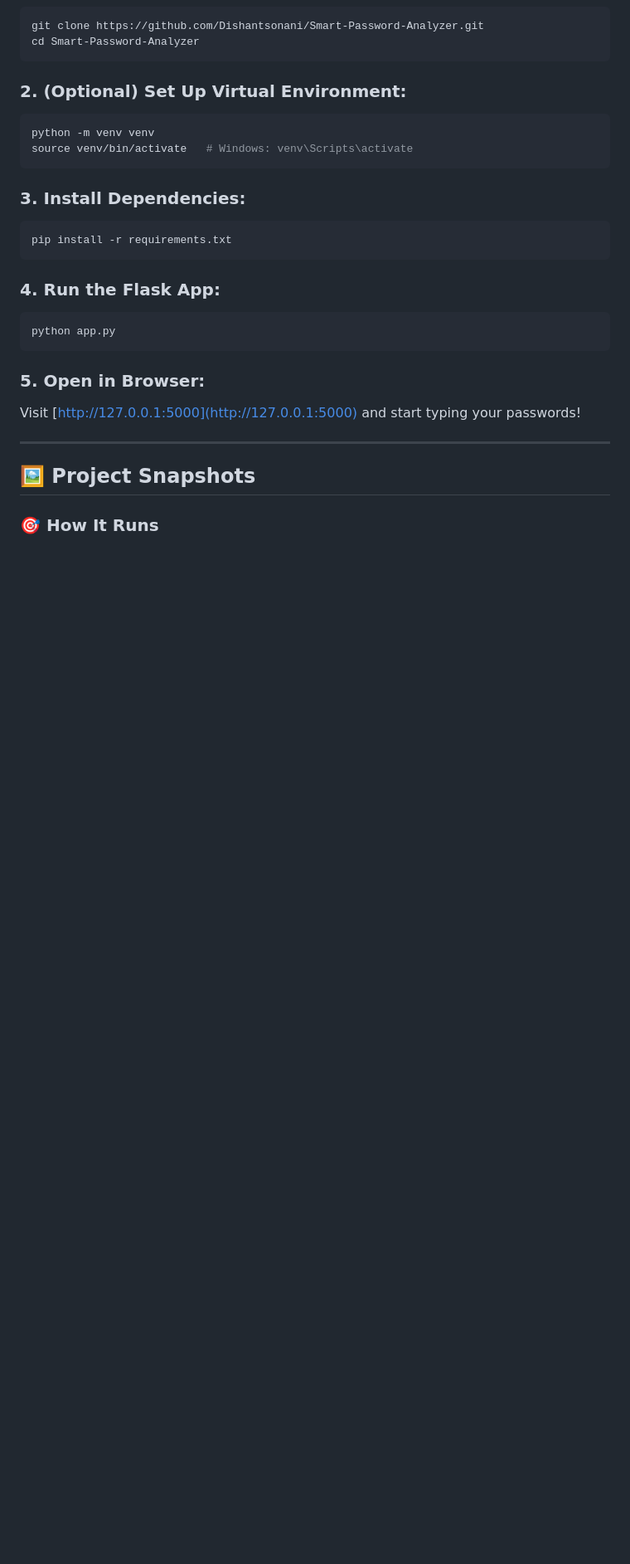
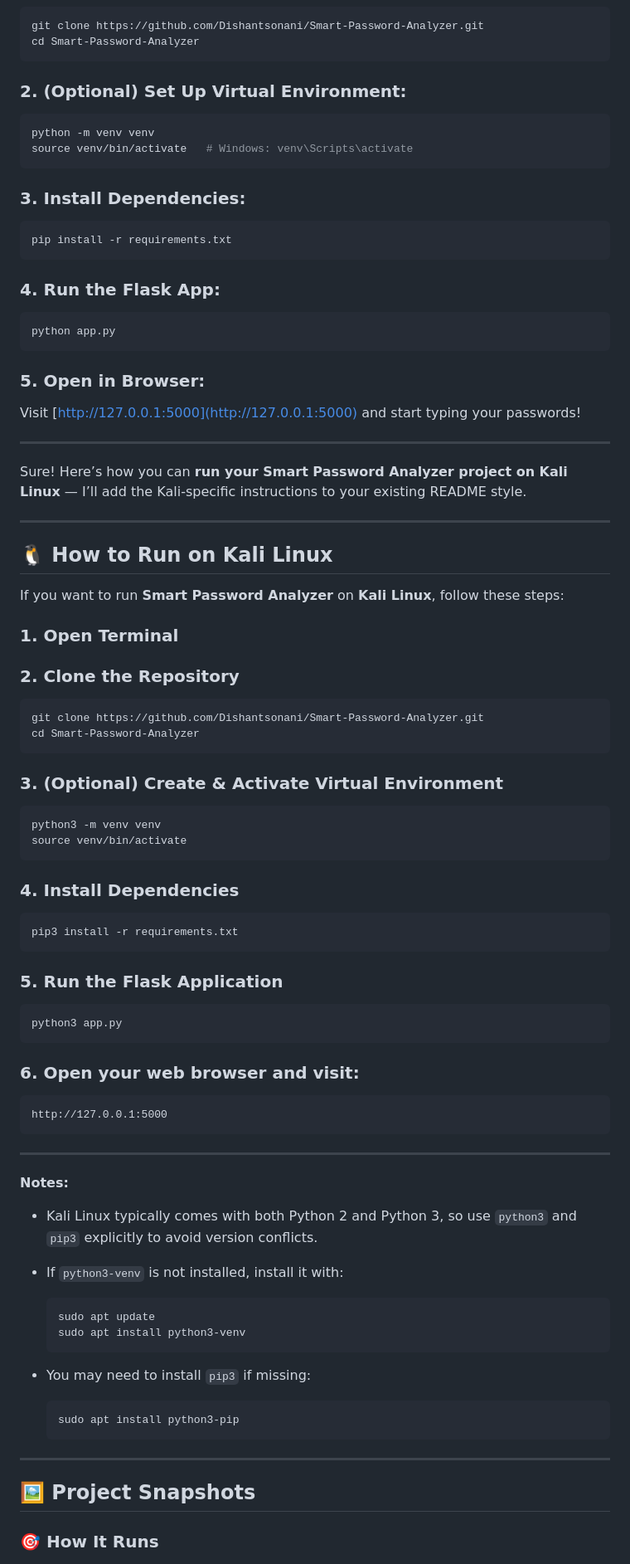
Before and after one commit to Dishantsonani/Smart-Password-Analyzer, a Markdown page: README.md, the part around the change printed below. Shown: that part at 83% size. Drawn GitHub-style; blank space fills up the shorter version.

````diff
--- a/README.md
+++ b/README.md
@@ -51,6 +51,66 @@ python app.py
 
 ### 5. Open in Browser:
 Visit [http://127.0.0.1:5000](http://127.0.0.1:5000) and start typing your passwords!
+
+---
+Sure! Here’s how you can **run your Smart Password Analyzer project on Kali Linux** — I’ll add the Kali-specific instructions to your existing README style.
+
+---
+
+## 🐧 How to Run on Kali Linux
+
+If you want to run **Smart Password Analyzer** on **Kali Linux**, follow these steps:
+
+### 1. Open Terminal
+
+### 2. Clone the Repository
+
+```bash
+git clone https://github.com/Dishantsonani/Smart-Password-Analyzer.git
+cd Smart-Password-Analyzer
+```
+
+### 3. (Optional) Create & Activate Virtual Environment
+
+```bash
+python3 -m venv venv
+source venv/bin/activate
+```
+
+### 4. Install Dependencies
+
+```bash
+pip3 install -r requirements.txt
+```
+
+### 5. Run the Flask Application
+
+```bash
+python3 app.py
+```
+
+### 6. Open your web browser and visit:
+
+```
+http://127.0.0.1:5000
+```
+
+---
+
+**Notes:**
+
+* Kali Linux typically comes with both Python 2 and Python 3, so use `python3` and `pip3` explicitly to avoid version conflicts.
+* If `python3-venv` is not installed, install it with:
+
+  ```bash
+  sudo apt update
+  sudo apt install python3-venv
+  ```
+* You may need to install `pip3` if missing:
+
+  ```bash
+  sudo apt install python3-pip
+  ```
 
 ---
 
````
Also changed, not shown: other parts of README.md (+1 -1 lines).
